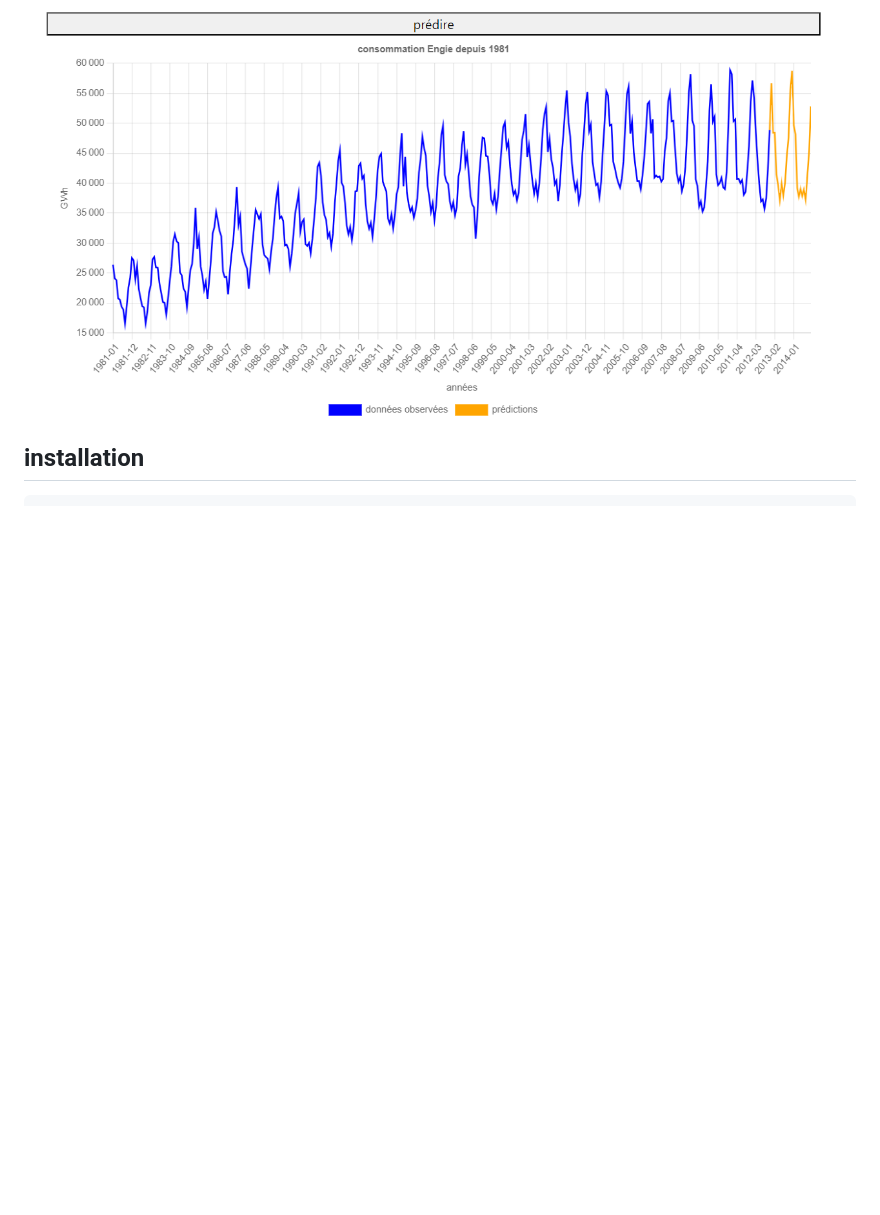
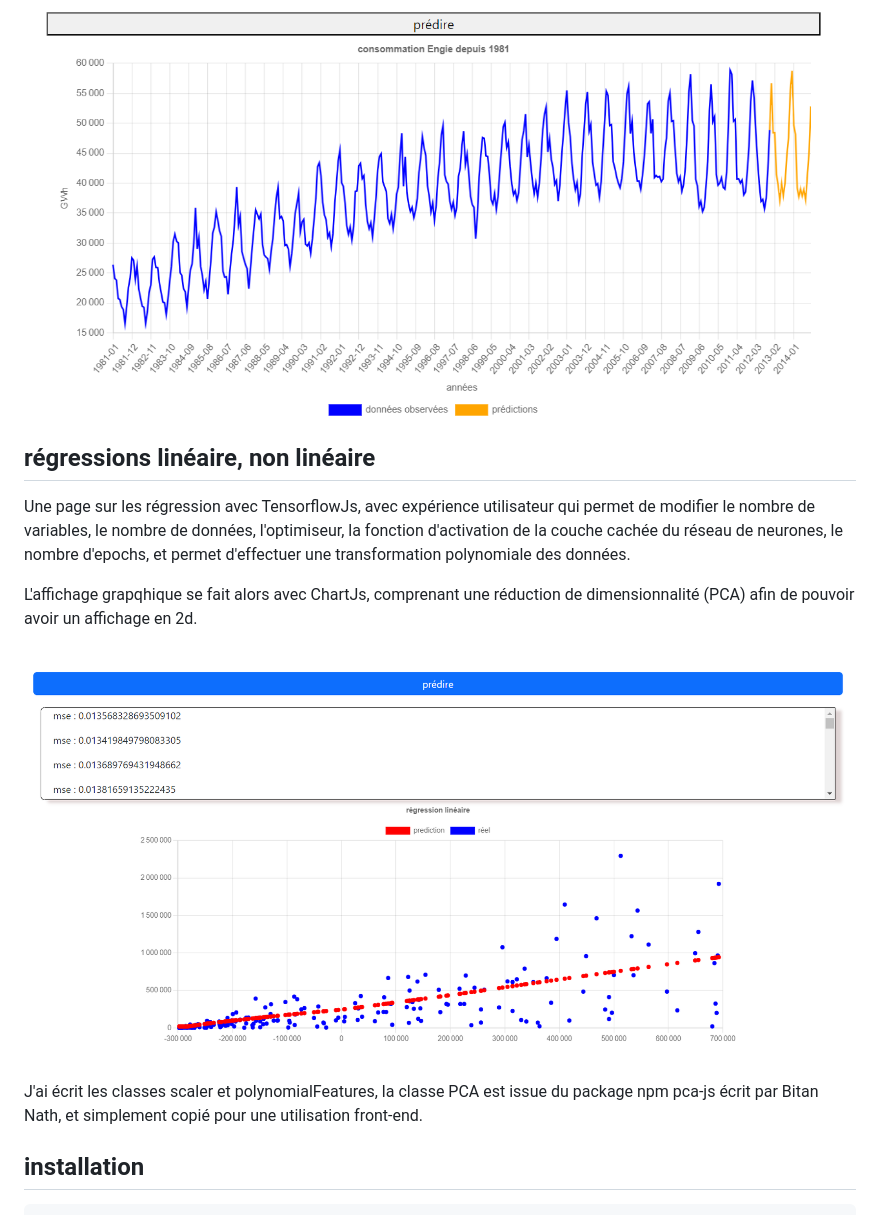
Before and after one commit to erwan29880/machine_learning_avec_javaScript_et_node, a Markdown page: readme.md, the part around the change. GitHub-like rendering; pictures changed too: public/images/regressionPage.png (added); blank space fills up the shorter version.

Commit message:
page regression

```diff
--- a/readme.md
+++ b/readme.md
@@ -45,7 +45,15 @@ Prédiction de la consommation électrique en France d'après les données en op
 
 ![digit](./public/images/engieGraph.png)
 
+## régressions linéaire, non linéaire
 
+Une page sur les régression avec TensorflowJs, avec expérience utilisateur qui permet de modifier le nombre de variables, le nombre de données, l'optimiseur, la fonction d'activation de la couche cachée du réseau de neurones, le nombre d'epochs, et permet d'effectuer une transformation polynomiale des données.
+
+L'affichage grapqhique se fait alors avec ChartJs, comprenant une réduction de dimensionnalité (PCA) afin de pouvoir avoir un affichage en 2d.
+
+![regression](./public/images/regressionPage.png)
+
+J'ai écrit les classes scaler et polynomialFeatures, la classe PCA est issue du package npm pca-js écrit par Bitan Nath, et simplement copié pour une utilisation front-end.
 
 ## installation
 
```
Also changed, not shown: public/images/reg1.png (added), public/images/reg2.png (added), public/images/regression.png (added), 11 other files.
